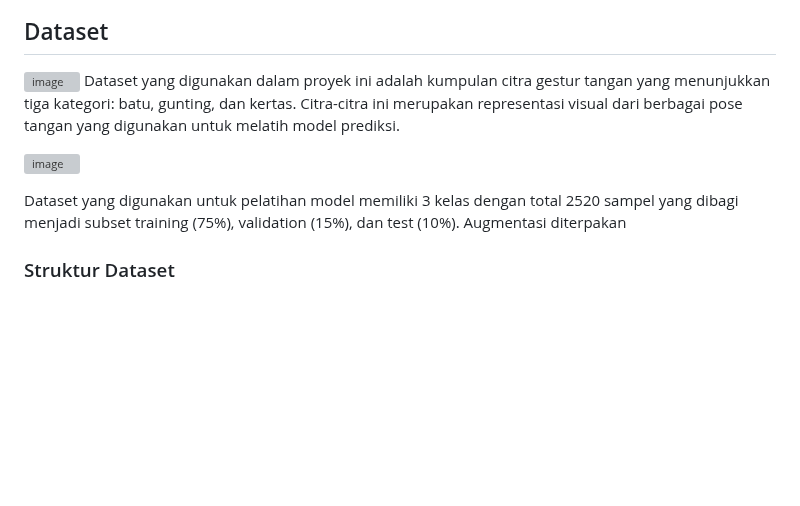
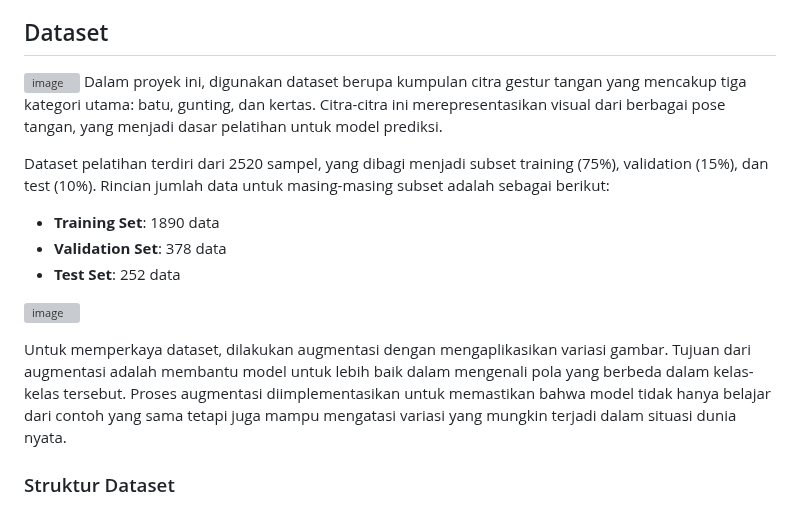
Before and after one commit to delananda30/rpsprediction, a Markdown page: README.md, the part around the change. GitHub-like rendering; blank space fills up the shorter version; grey boxes are pictures that could not be loaded.

```diff
--- a/README.md
+++ b/README.md
@@ -4,15 +4,16 @@ Repositori ini berisi proyek menggunakan model VGG19 yang telah dilatih sebelumn
 ## Dataset
 
 ![image](https://github.com/delananda30/rpsprediction/assets/71807981/d55bb033-48a4-42ff-b29d-08ddfab5eafc)
-Dataset yang digunakan dalam proyek ini adalah kumpulan citra gestur tangan yang menunjukkan tiga kategori: batu, gunting, dan kertas. Citra-citra ini merupakan representasi visual dari berbagai pose tangan yang digunakan untuk melatih model prediksi.
+Dalam proyek ini, digunakan dataset berupa kumpulan citra gestur tangan yang mencakup tiga kategori utama: batu, gunting, dan kertas. Citra-citra ini merepresentasikan visual dari berbagai pose tangan, yang menjadi dasar pelatihan untuk model prediksi.
 
-
+Dataset pelatihan terdiri dari 2520 sampel, yang dibagi menjadi subset training (75%), validation (15%), dan test (10%). Rincian jumlah data untuk masing-masing subset adalah sebagai berikut:
+- **Training Set**: 1890 data
+- **Validation Set**: 378 data
+- **Test Set**: 252 data
 
 ![image](https://github.com/delananda30/rpsprediction/assets/71807981/67d18abe-44df-4c38-be0a-d5ba1584253a)
 
-Dataset yang digunakan untuk pelatihan model memiliki 3 kelas dengan total 2520 sampel yang dibagi menjadi subset training (75%), validation (15%), dan test (10%). Augmentasi diterpakan
-
-
+Untuk memperkaya dataset, dilakukan augmentasi dengan mengaplikasikan variasi gambar. Tujuan dari augmentasi adalah membantu model untuk lebih baik dalam mengenali pola yang berbeda dalam kelas-kelas tersebut. Proses augmentasi diimplementasikan untuk memastikan bahwa model tidak hanya belajar dari contoh yang sama tetapi juga mampu mengatasi variasi yang mungkin terjadi dalam situasi dunia nyata.
 
 ### Struktur Dataset
 Dataset ini telah dibagi menjadi tiga bagian: train, validation, dan test, dengan masing-masing kategori (batu, gunting, kertas). Pembagian dataset mengikuti rasio 75% untuk pelatihan, 15% untuk validasi, dan 10% untuk pengujian. Total gambar dalam dataset ini adalah 2520.
```
